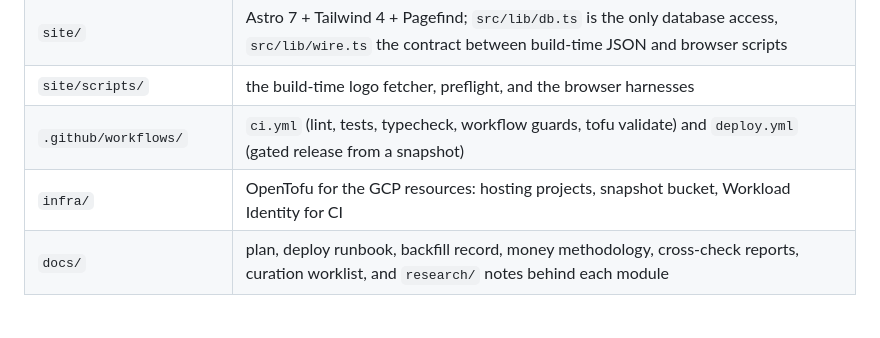
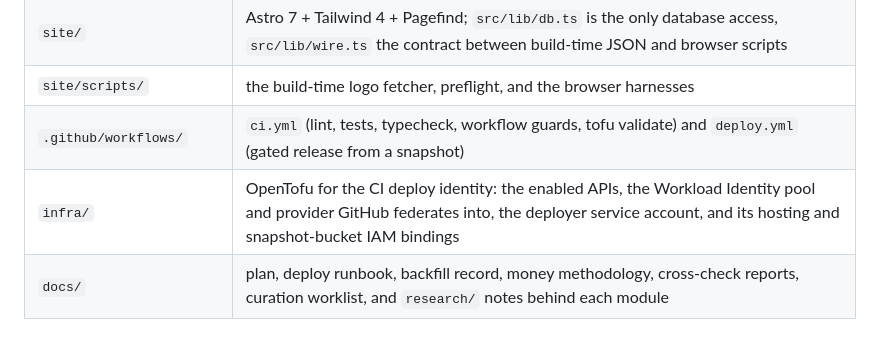
Before and after one commit to uprightsleepy/badger-politics, a Markdown page: README.md, the part around the change. GitHub-like rendering.

Commit message:
README: infra line matches what the tofu files declare
Co-Authored-By: Claude Fable 5 <noreply@anthropic.com>

```diff
--- a/README.md
+++ b/README.md
@@ -246,7 +246,7 @@ node scripts/responsive.mjs && node scripts/a11y.mjs && node scripts/verify.mjs
 | `site/` | Astro 7 + Tailwind 4 + Pagefind; `src/lib/db.ts` is the only database access, `src/lib/wire.ts` the contract between build-time JSON and browser scripts |
 | `site/scripts/` | the build-time logo fetcher, preflight, and the browser harnesses |
 | `.github/workflows/` | `ci.yml` (lint, tests, typecheck, workflow guards, tofu validate) and `deploy.yml` (gated release from a snapshot) |
-| `infra/` | OpenTofu for the GCP resources: hosting projects, snapshot bucket, Workload Identity for CI |
+| `infra/` | OpenTofu for the CI deploy identity: the enabled APIs, the Workload Identity pool and provider GitHub federates into, the deployer service account, and its hosting and snapshot-bucket IAM bindings |
 | `docs/` | plan, deploy runbook, backfill record, money methodology, cross-check reports, curation worklist, and `research/` notes behind each module |
 
 ## Contributing
```
